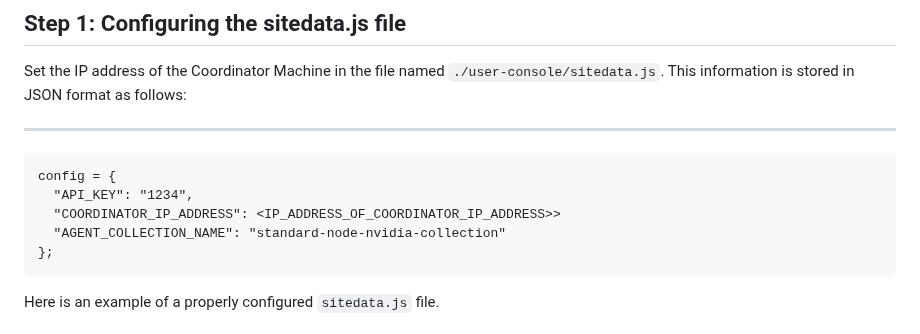
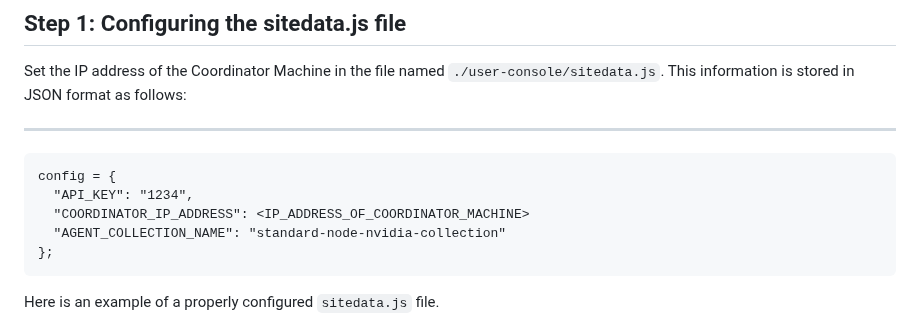
Before and after one commit to mimik-mimOE-ai/mimOE-ai-developer-guide, a Markdown page: 03-multi-agent-architecture/README.md, the part around the change. Drawn GitHub-style.

Commit message:
fixed typo

````diff
--- a/03-multi-agent-architecture/README.md
+++ b/03-multi-agent-architecture/README.md
@@ -217,7 +217,7 @@ Set the IP address of the Coordinator Machine in the file named `./user-console/
 ```
 config = {
   "API_KEY": "1234",
-  "COORDINATOR_IP_ADDRESS": <IP_ADDRESS_OF_COORDINATOR_IP_ADDRESS>>
+  "COORDINATOR_IP_ADDRESS": <IP_ADDRESS_OF_COORDINATOR_MACHINE>
   "AGENT_COLLECTION_NAME": "standard-node-nvidia-collection"
 };
 ```
````
